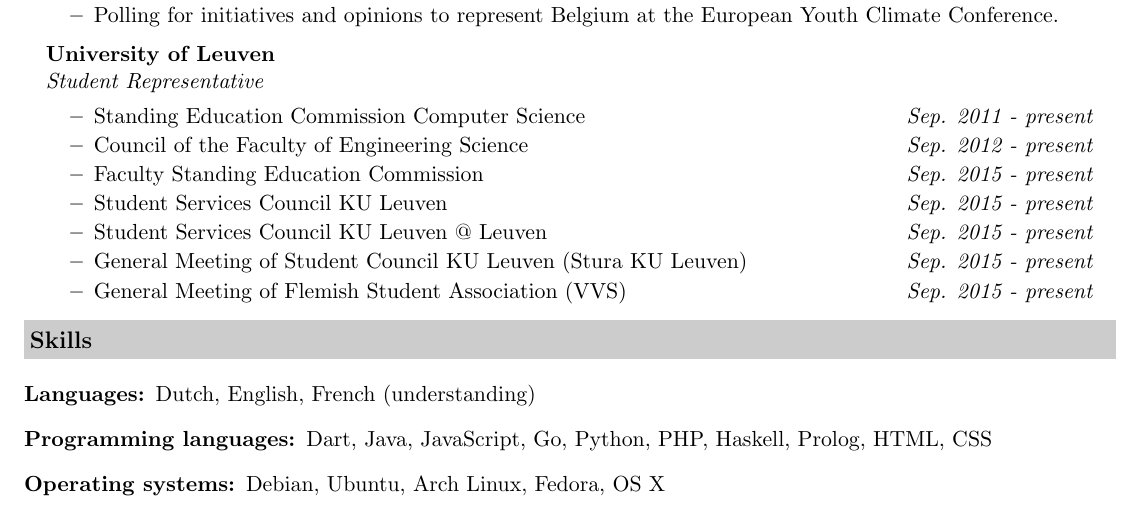
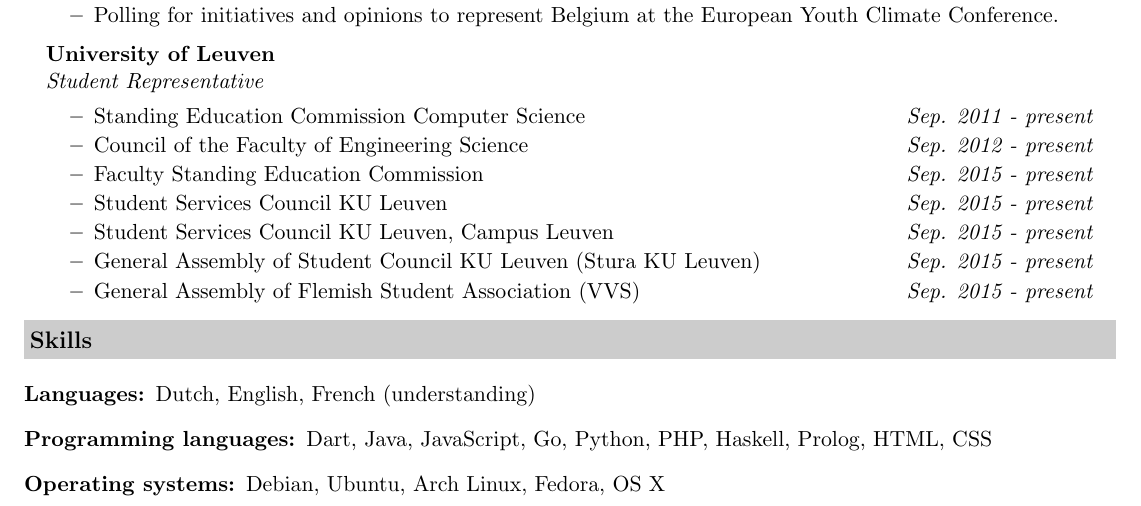
Before and after one commit to stevenroose/cv, a LaTeX CV (cv.tex): part of page 2 of 2, cut so that both start at the same text. Compiled offline with pdfLaTeX.

Commit message:
Renamed General Meeting to General Assembly

```diff
--- a/cv.tex
+++ b/cv.tex
@@ -164,9 +164,9 @@
 		\resdateitem{Council of the Faculty of Engineering Science}{Sep. 2012 - present}
 		\resdateitem{Faculty Standing Education Commission}{Sep. 2015 - present} % name unsure
 		\resdateitem{Student Services Council KU Leuven}{Sep. 2015 - present}
-		\resdateitem{Student Services Council KU Leuven @ Leuven}{Sep. 2015 - present}
-		\resdateitem{General Meeting of Student Council KU Leuven (Stura KU Leuven)}{Sep. 2015 - present}
-		\resdateitem{General Meeting of Flemish Student Association (VVS)}{Sep. 2015 - present}
+		\resdateitem{Student Services Council KU Leuven, Campus Leuven}{Sep. 2015 - present}
+		\resdateitem{General Assembly of Student Council KU Leuven (Stura KU Leuven)}{Sep. 2015 - present}
+		\resdateitem{General Assembly of Flemish Student Association (VVS)}{Sep. 2015 - present}
 	\end{itemize}
 
 
```
Also changed, not shown: cv.pdf.
